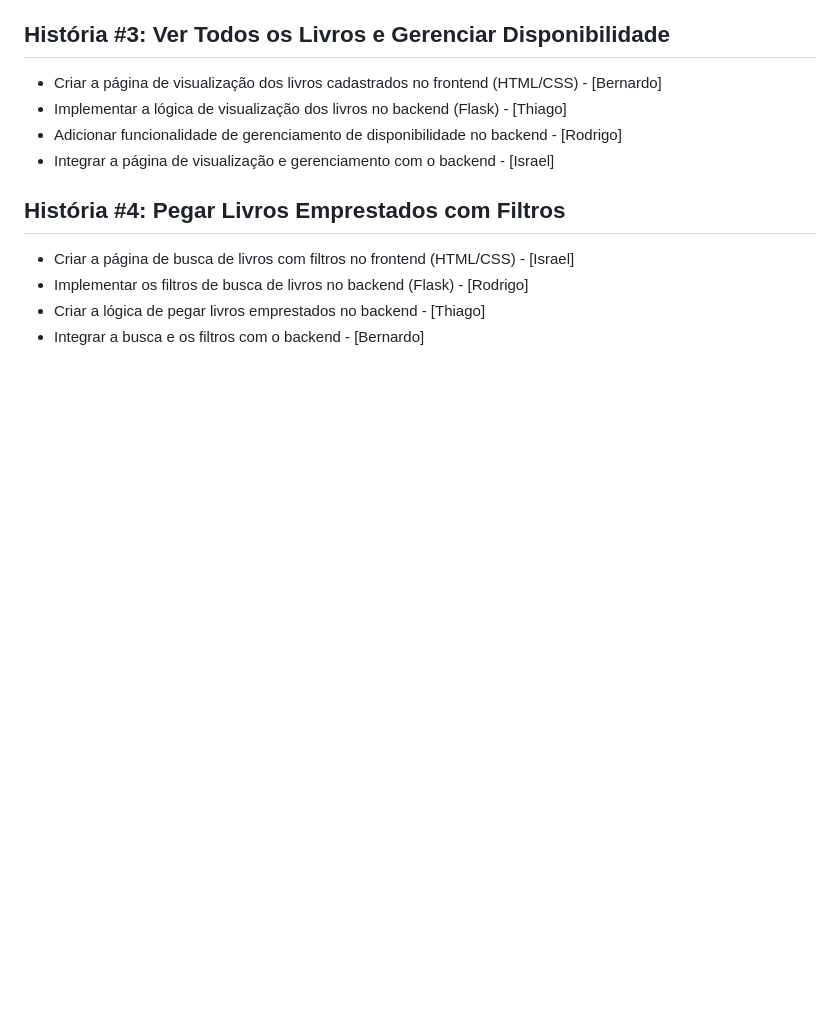
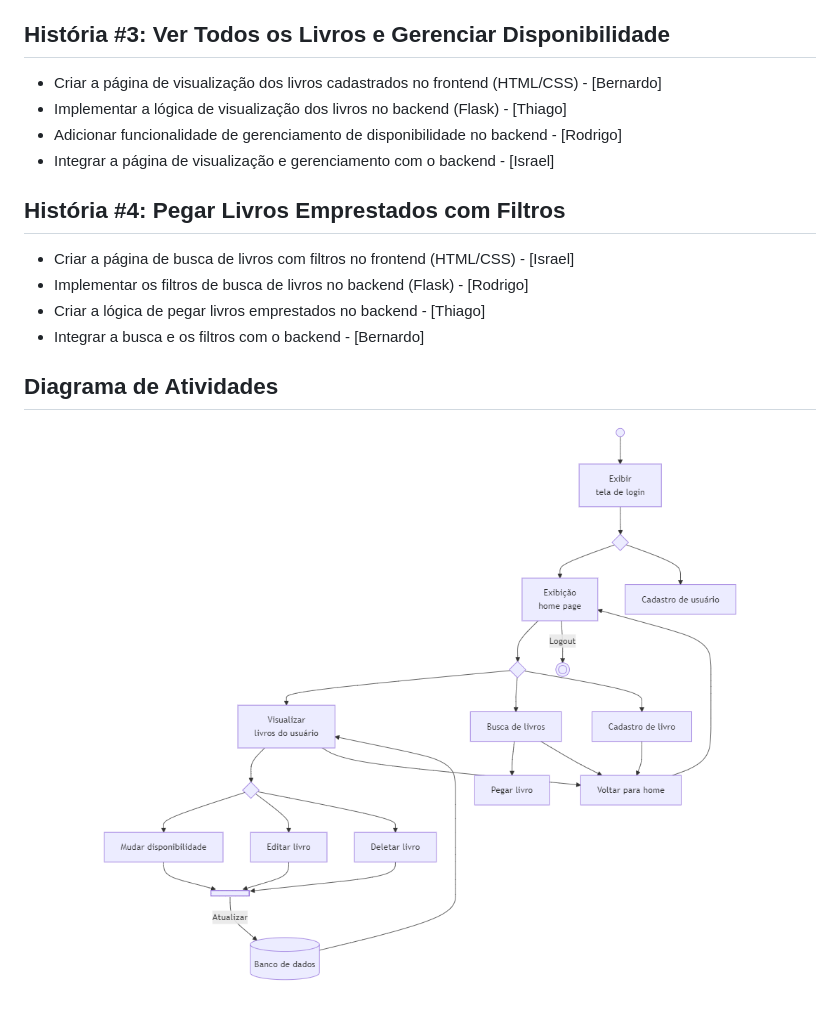
Before and after one commit to IMPedrosa/BiblioShare, a Markdown page: README.md, the part around the change. GitHub-like rendering; blank space fills up the shorter version.

Commit message:
Update Flowchart

```diff
--- a/README.md
+++ b/README.md
@@ -61,3 +61,8 @@ Dessa forma, cada opção terá as seguintes features:
 - Implementar os filtros de busca de livros no backend (Flask) - [Rodrigo]
 - Criar a lógica de pegar livros emprestados no backend - [Thiago]
 - Integrar a busca e os filtros com o backend - [Bernardo]
+
+## Diagrama de Atividades
+  <p align="center">
+   <img src="FlowUML.png">
+  </p>
```
